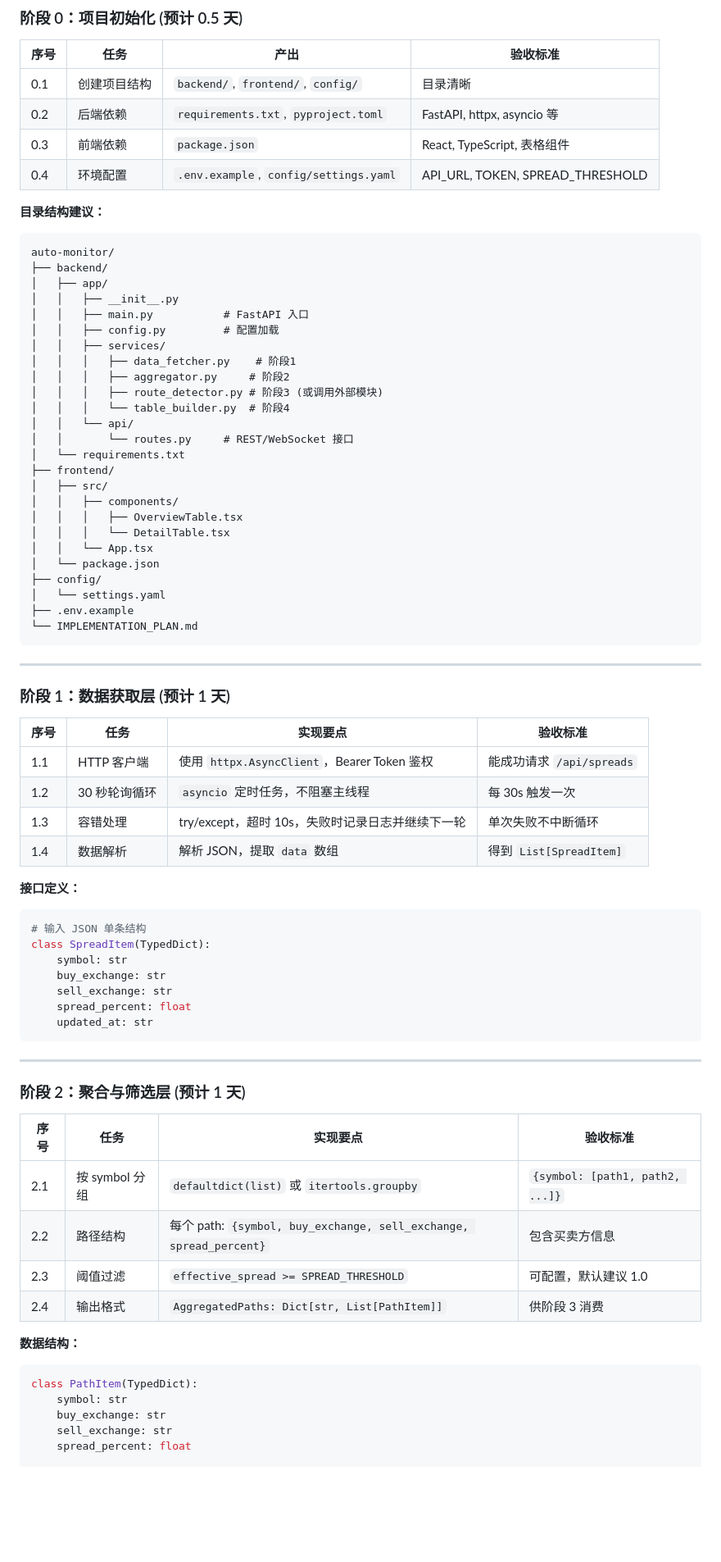
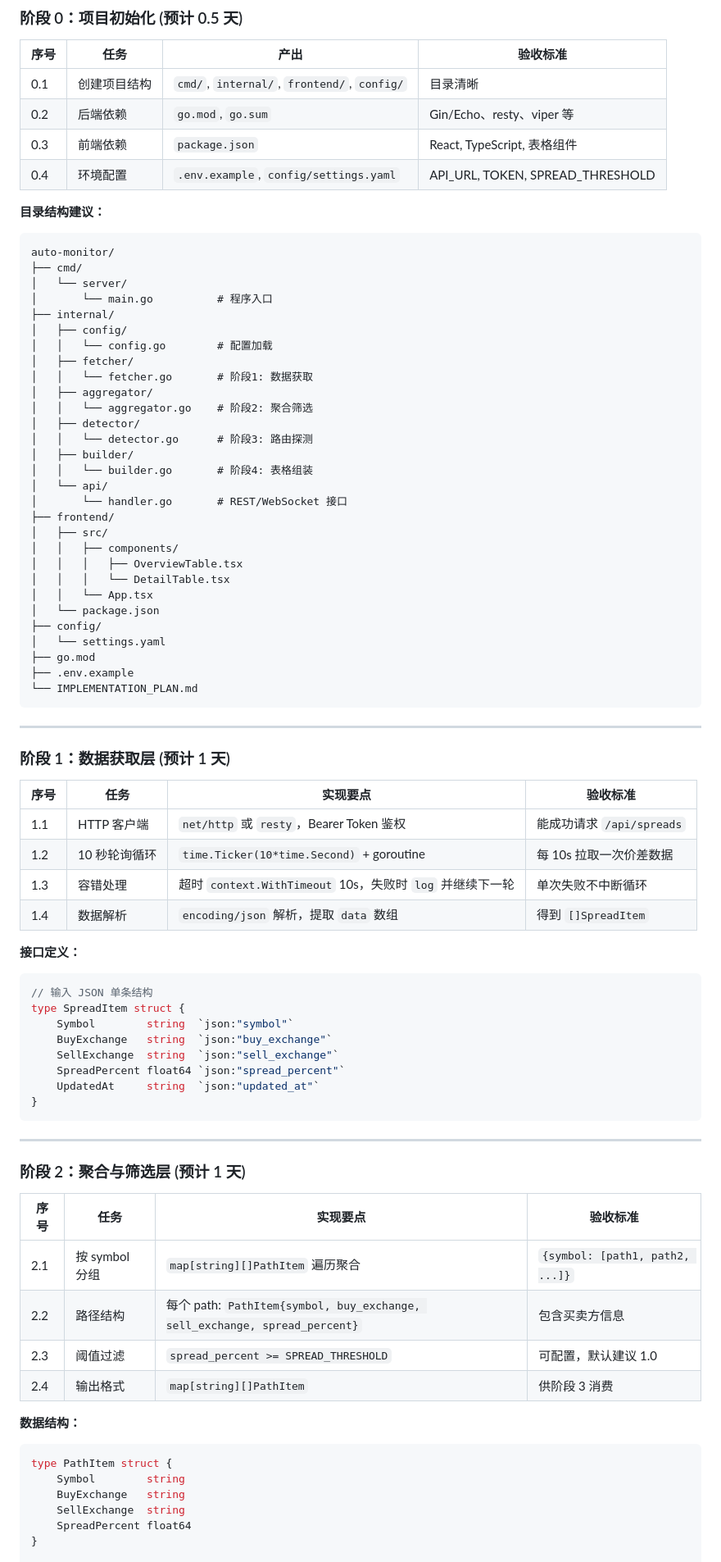
Before and after one commit to qw225967/auto-monitor, a Markdown page: IMPLEMENTATION_PLAN.md, the part around one of its changes. Shown at 82% size. Drawn GitHub-style; blank space fills up the shorter version.

Commit message:
docs: 技术栈确认 Go，移除 Python 备选说明
Co-authored-by: frankie <qw225967@users.noreply.github.com>

````diff
--- a/IMPLEMENTATION_PLAN.md
+++ b/IMPLEMENTATION_PLAN.md
@@ -63,8 +66,8 @@
 
 | 序号 | 任务 | 产出 | 验收标准 |
 |------|------|------|----------|
-| 0.1 | 创建项目结构 | `backend/`, `frontend/`, `config/` | 目录清晰 |
-| 0.2 | 后端依赖 | `requirements.txt`, `pyproject.toml` | FastAPI, httpx, asyncio 等 |
+| 0.1 | 创建项目结构 | `cmd/`, `internal/`, `frontend/`, `config/` | 目录清晰 |
+| 0.2 | 后端依赖 | `go.mod`, `go.sum` | Gin/Echo、resty、viper 等 |
 | 0.3 | 前端依赖 | `package.json` | React, TypeScript, 表格组件 |
 | 0.4 | 环境配置 | `.env.example`, `config/settings.yaml` | API_URL, TOKEN, SPREAD_THRESHOLD |
 
@@ -72,19 +75,22 @@
 
 ```
 auto-monitor/
-├── backend/
-│   ├── app/
-│   │   ├── __init__.py
-│   │   ├── main.py           # FastAPI 入口
-│   │   ├── config.py         # 配置加载
-│   │   ├── services/
-│   │   │   ├── data_fetcher.py    # 阶段1
-│   │   │   ├── aggregator.py     # 阶段2
-│   │   │   ├── route_detector.py # 阶段3 (或调用外部模块)
-│   │   │   └── table_builder.py  # 阶段4
-│   │   └── api/
-│   │       └── routes.py     # REST/WebSocket 接口
-│   └── requirements.txt
+├── cmd/
+│   └── server/
+│       └── main.go          # 程序入口
+├── internal/
+│   ├── config/
+│   │   └── config.go        # 配置加载
+│   ├── fetcher/
+│   │   └── fetcher.go       # 阶段1: 数据获取
+│   ├── aggregator/
+│   │   └── aggregator.go    # 阶段2: 聚合筛选
+│   ├── detector/
+│   │   └── detector.go      # 阶段3: 路由探测
+│   ├── builder/
+│   │   └── builder.go       # 阶段4: 表格组装
+│   └── api/
+│       └── handler.go       # REST/WebSocket 接口
 ├── frontend/
 │   ├── src/
 │   │   ├── components/
@@ -94,6 +100,7 @@ auto-monitor/
 │   └── package.json
 ├── config/
 │   └── settings.yaml
+├── go.mod
 ├── .env.example
 └── IMPLEMENTATION_PLAN.md
 ```
@@ -104,21 +111,22 @@ auto-monitor/
 
 | 序号 | 任务 | 实现要点 | 验收标准 |
 |------|------|----------|----------|
-| 1.1 | HTTP 客户端 | 使用 `httpx.AsyncClient`，Bearer Token 鉴权 | 能成功请求 `/api/spreads` |
-| 1.2 | 30 秒轮询循环 | `asyncio` 定时任务，不阻塞主线程 | 每 30s 触发一次 |
-| 1.3 | 容错处理 | try/except，超时 10s，失败时记录日志并继续下一轮 | 单次失败不中断循环 |
-| 1.4 | 数据解析 | 解析 JSON，提取 `data` 数组 | 得到 `List[SpreadItem]` |
+| 1.1 | HTTP 客户端 | `net/http` 或 `resty`，Bearer Token 鉴权 | 能成功请求 `/api/spreads` |
+| 1.2 | 10 秒轮询循环 | `time.Ticker(10*time.Second)` + goroutine | 每 10s 拉取一次价差数据 |
+| 1.3 | 容错处理 | 超时 `context.WithTimeout` 10s，失败时 `log` 并继续下一轮 | 单次失败不中断循环 |
+| 1.4 | 数据解析 | `encoding/json` 解析，提取 `data` 数组 | 得到 `[]SpreadItem` |
 
 **接口定义：**
 
-```python
-# 输入 JSON 单条结构
-class SpreadItem(TypedDict):
-    symbol: str
-    buy_exchange: str
-    sell_exchange: str
-    spread_percent: float
-    updated_at: str
+```go
+// 输入 JSON 单条结构
+type SpreadItem struct {
+    Symbol        string  `json:"symbol"`
+    BuyExchange   string  `json:"buy_exchange"`
+    SellExchange  string  `json:"sell_exchange"`
+    SpreadPercent float64 `json:"spread_percent"`
+    UpdatedAt     string  `json:"updated_at"`
+}
 ```
 
 ---
@@ -127,17 +135,18 @@ class SpreadItem(TypedDict):
 
 | 序号 | 任务 | 实现要点 | 验收标准 |
 |------|------|----------|----------|
-| 2.1 | 按 symbol 分组 | `defaultdict(list)` 或 `itertools.groupby` | `{symbol: [path1, path2, ...]}` |
-| 2.2 | 路径结构 | 每个 path: `{symbol, buy_exchange, sell_exchange, spread_percent}` | 包含买卖方信息 |
-| 2.3 | 阈值过滤 | `effective_spread >= SPREAD_THRESHOLD` | 可配置，默认建议 1.0 |
-| 2.4 | 输出格式 | `AggregatedPaths: Dict[str, List[PathItem]]` | 供阶段 3 消费 |
+| 2.1 | 按 symbol 分组 | `map[string][]PathItem` 遍历聚合 | `{symbol: [path1, path2, ...]}` |
+| 2.2 | 路径结构 | 每个 path: `PathItem{symbol, buy_exchange, sell_exchange, spread_percent}` | 包含买卖方信息 |
+| 2.3 | 阈值过滤 | `spread_percent >= SPREAD_THRESHOLD` | 可配置，默认建议 1.0 |
+| 2.4 | 输出格式 | `map[string][]PathItem` | 供阶段 3 消费 |
 
 **数据结构：**
 
-```python
-class PathItem(TypedDict):
-    symbol: str
-    buy_exchange: str
-    sell_exchange: str
-    spread_percent: float
+```go
+type PathItem struct {
+    Symbol        string
+    BuyExchange   string
+    SellExchange  string
+    SpreadPercent float64
+}
 
````
Also changed, not shown: other parts of IMPLEMENTATION_PLAN.md (+44 -35 lines).
